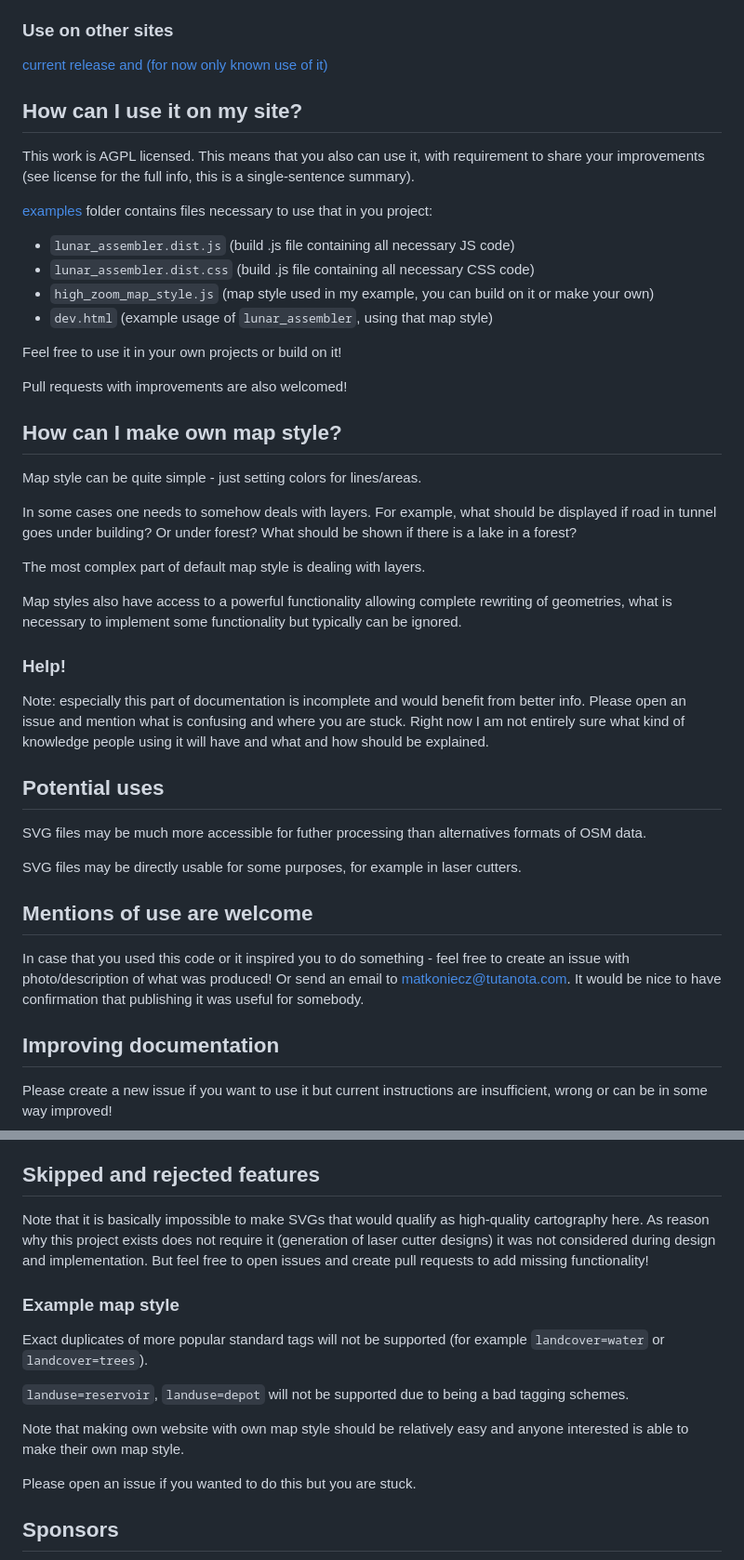
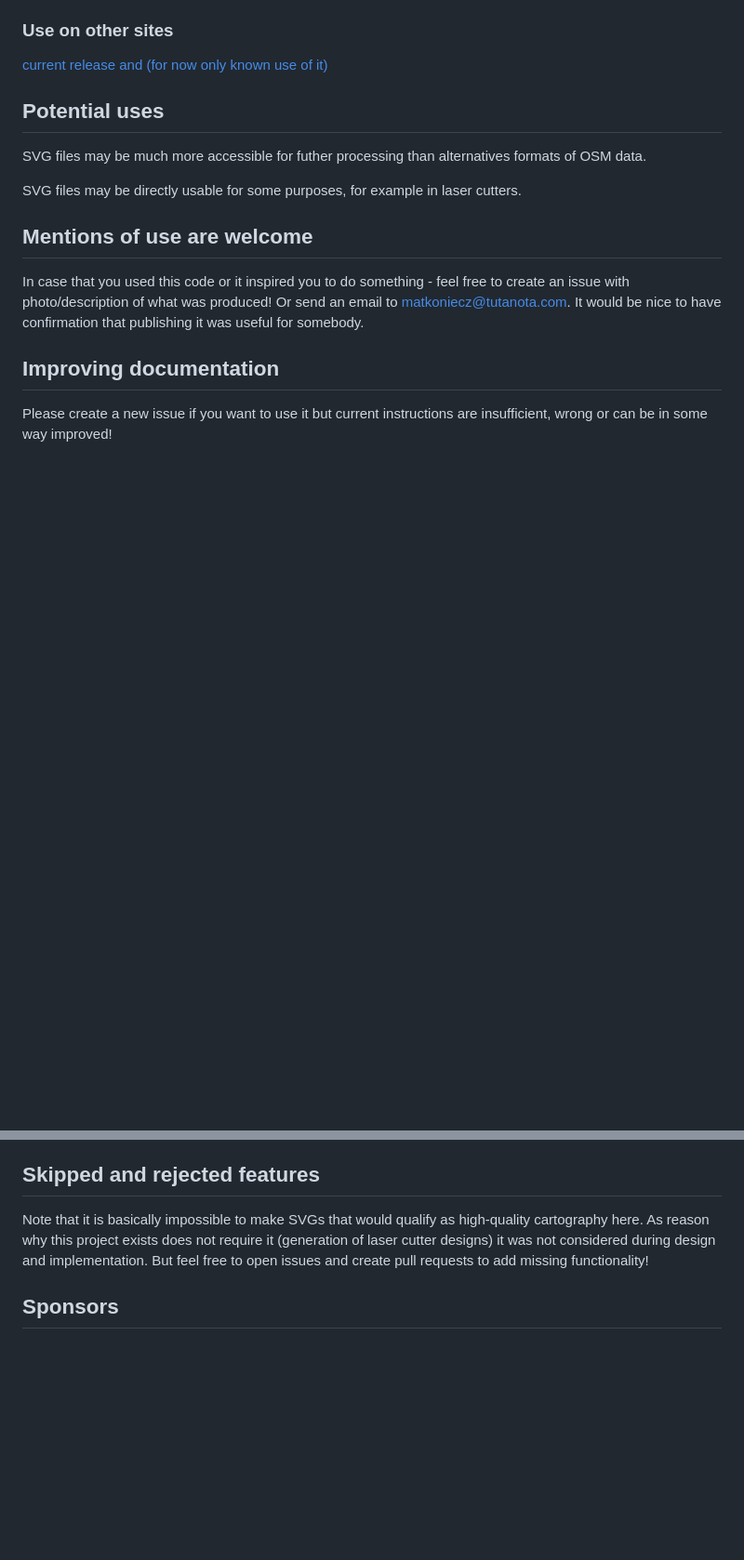
Before and after one commit to matkoniecz/lunar_assembler, a Markdown page: README.md, 2 parts joined by grey strips. Shown: that part at 93% size. Drawn GitHub-style; blank space fills up the shorter version.

```diff
--- a/README.md
+++ b/README.md
@@ -63,35 +97,6 @@ it means that servers only delivers HTML site, code then runs on client. It stil
 ### Use on other sites
 
 [current release and (for now only known use of it)](https://mapsaregreat.com/osm_to_svg_in_browser/)
-
-## How can I use it on my site?
-
-This work is AGPL licensed. This means that you also can use it, with requirement to share your improvements (see license for the full info, this is a single-sentence summary).
-
-[examples](examples) folder contains files necessary to use that in you project:
-
-- `lunar_assembler.dist.js` (build .js file containing all necessary JS code)
-- `lunar_assembler.dist.css` (build .js file containing all necessary CSS code)
-- `high_zoom_map_style.js` (map style used in my example, you can build on it or make your own)
-- `dev.html` (example usage of `lunar_assembler`, using that map style)
-
-Feel free to use it in your own projects or build on it!
-
-Pull requests with improvements are also welcomed!
-
-## How can I make own map style?
-
-Map style can be quite simple - just setting colors for lines/areas.
-
-In some cases one needs to somehow deals with layers. For example, what should be displayed if road in tunnel goes under building? Or under forest? What should be shown if there is a lake in a forest?
-
-The most complex part of default map style is dealing with layers.
-
-Map styles also have access to a powerful functionality allowing complete rewriting of geometries, what is necessary to implement some functionality but typically can be ignored.
-
-### Help!
-
-Note: especially this part of documentation is incomplete and would benefit from better info. Please open an issue and mention what is confusing and where you are stuck. Right now I am not entirely sure what kind of knowledge people using it will have and what and how should be explained.
 
 ## Potential uses
 
@@ -117,16 +122,6 @@ As usual [OSM Wiki documentation](https://wiki.openstreetmap.org/wiki/SVG#Ways_t
 
 Note that it is basically impossible to make SVGs that would qualify as high-quality cartography here. As reason why this project exists does not require it (generation of laser cutter designs) it was not considered during design and implementation. But feel free to open issues and create pull requests to add missing functionality!
 
-### Example map style
-
-Exact duplicates of more popular standard tags will not be supported (for example `landcover=water` or `landcover=trees`).
-
-`landuse=reservoir`, `landuse=depot` will not be supported due to being a bad tagging schemes.
-
-Note that making own website with own map style should be relatively easy and anyone interested is able to make their own map style.
-
-Please open an issue if you wanted to do this but you are stuck.
-
 ## Sponsors
 
 <a href="https://osmfoundation.org/"><img src="images_for_description/logo_osmf.png" height="100"/></a><br/>
```
Also changed, not shown: other parts of README.md (+38 -4 lines), examples/simple_map_style_-_Sztynort.png (added), 1 other file.
